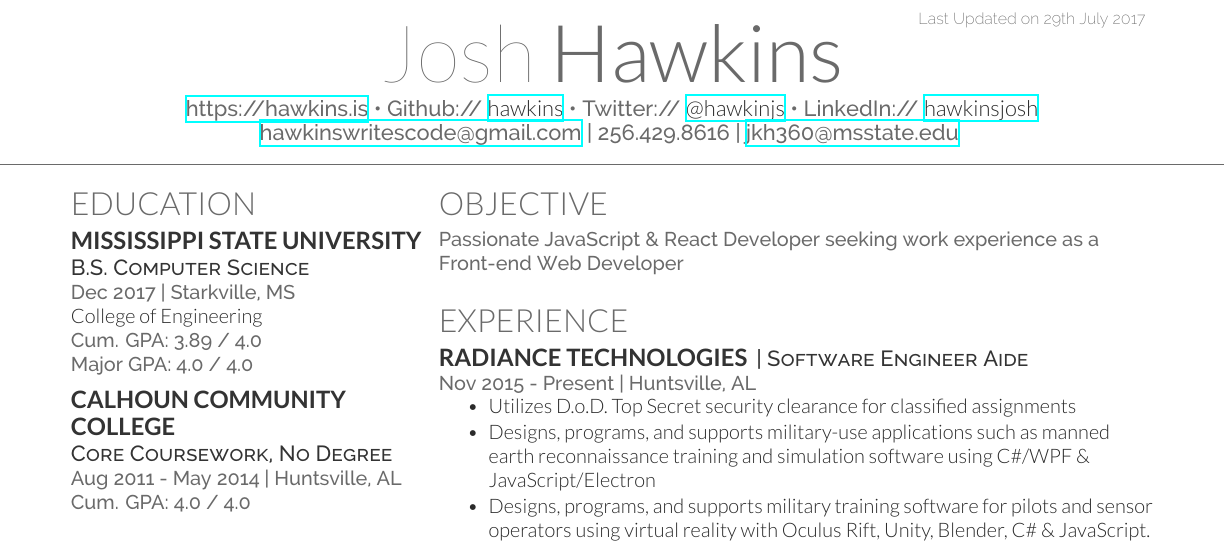
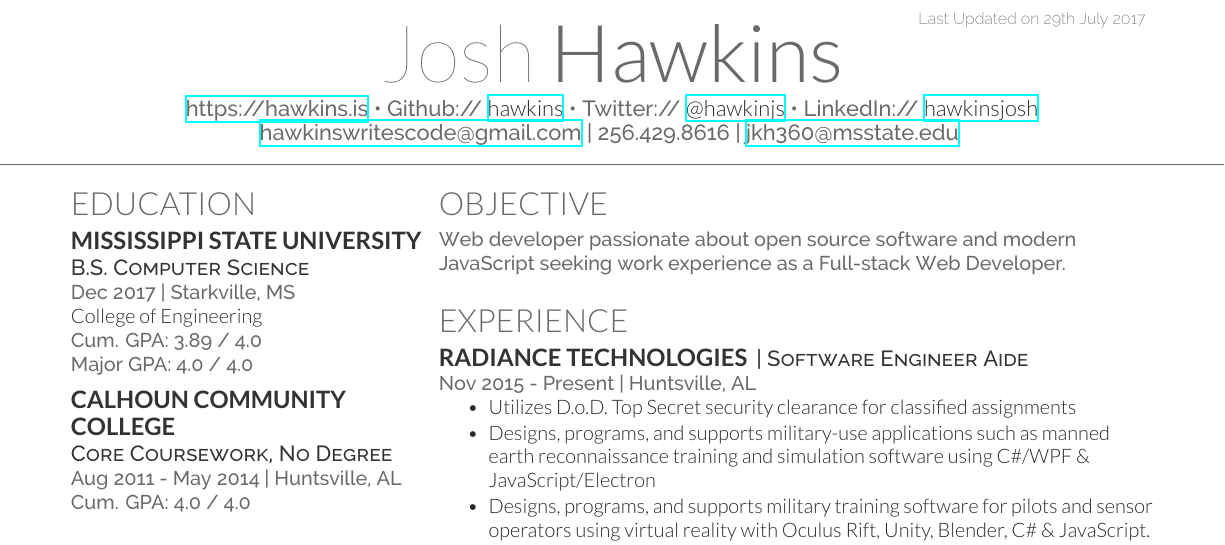
Before and after one commit to hawkins/resume, a LaTeX CV (resume.tex): part of page 1 of 2, cut so that both start at the same text. Compiled offline with XeLaTeX.

Commit message:
Update objective

```diff
--- a/resume.tex
+++ b/resume.tex
@@ -174,7 +174,7 @@ Ubuntu \textbullet{} MacOS \textbullet{} Red Hat \textbullet{} CentOS \\
 %     OBJECTIVE
 %%%%%%%%%%%%%%%%%%%%%%%%%%%%%%%%%%%%%%
 \section{Objective}
-\location{Passionate JavaScript \& React Developer seeking work experience as a Front-end Web Developer}
+\location{Web developer passionate about open source software and modern JavaScript seeking work experience as a Full-stack Web Developer.}
 \sectionsep
 
 %%%%%%%%%%%%%%%%%%%%%%%%%%%%%%%%%%%%%%
```
Also changed, not shown: resume.pdf.
